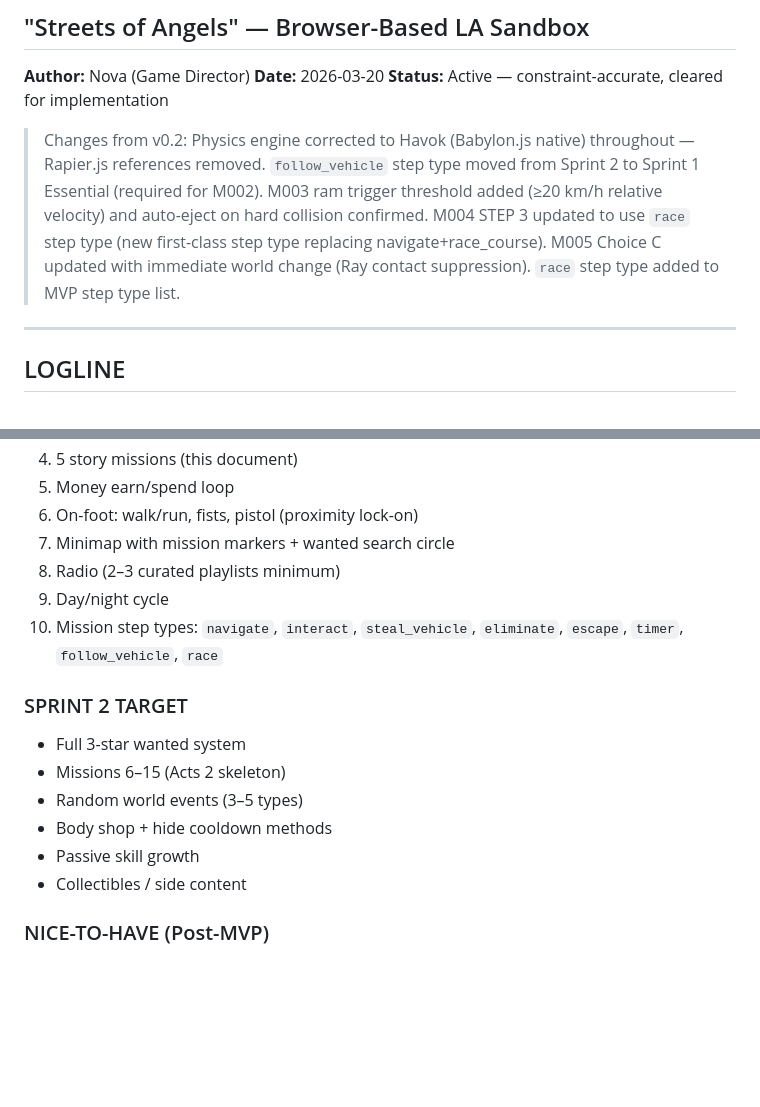
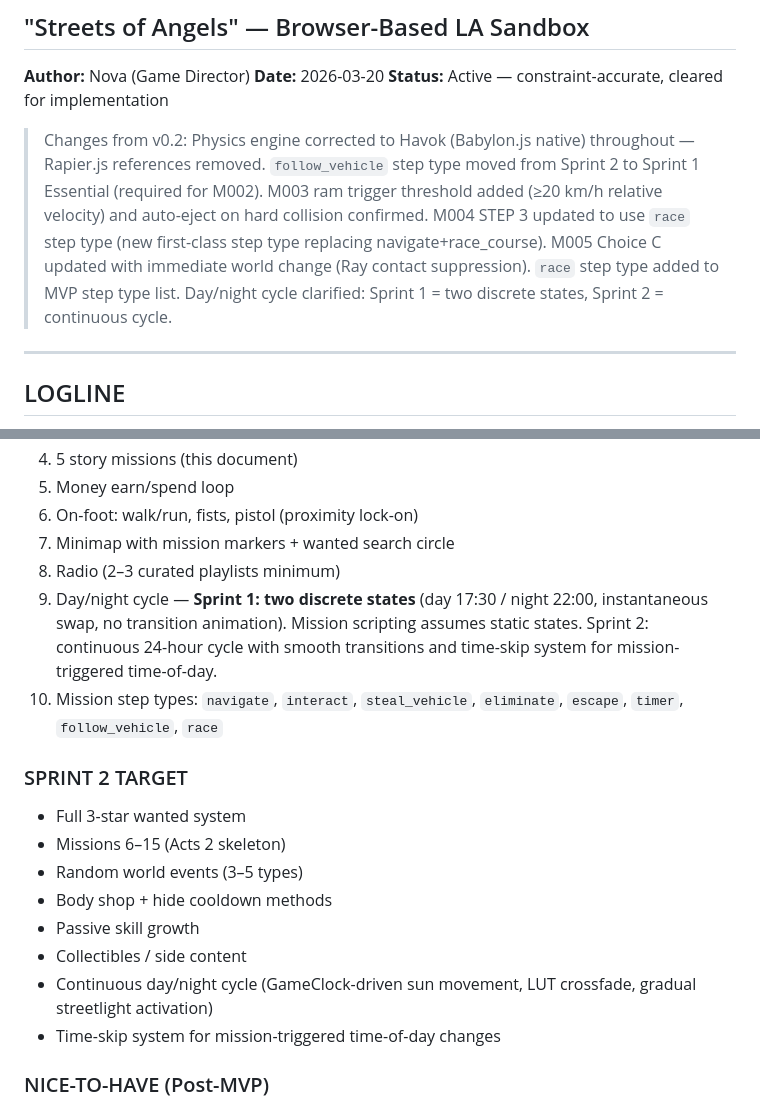
Before and after one commit to CharlesSS07/gta-6, a Markdown page: game-design/gdd-v0.3.md, 2 parts joined by grey strips. GitHub-like rendering; blank space fills up the shorter version.

Commit message:
docs: clarify day/night cycle sprint scope in GDD
Sprint 1 = two discrete states (day 17:30 / night 22:00, instantaneous swap).
Sprint 2 = continuous 24-hour cycle with smooth transitions and time-skip system.
Aligns with Lux's shader scaffold architecture.

```diff
--- a/game-design/gdd-v0.3.md
+++ b/game-design/gdd-v0.3.md
@@ -4,7 +4,7 @@
 **Date:** 2026-03-20
 **Status:** Active — constraint-accurate, cleared for implementation
 
-> Changes from v0.2: Physics engine corrected to Havok (Babylon.js native) throughout — Rapier.js references removed. `follow_vehicle` step type moved from Sprint 2 to Sprint 1 Essential (required for M002). M003 ram trigger threshold added (≥20 km/h relative velocity) and auto-eject on hard collision confirmed. M004 STEP 3 updated to use `race` step type (new first-class step type replacing navigate+race_course). M005 Choice C updated with immediate world change (Ray contact suppression). `race` step type added to MVP step type list.
+> Changes from v0.2: Physics engine corrected to Havok (Babylon.js native) throughout — Rapier.js references removed. `follow_vehicle` step type moved from Sprint 2 to Sprint 1 Essential (required for M002). M003 ram trigger threshold added (≥20 km/h relative velocity) and auto-eject on hard collision confirmed. M004 STEP 3 updated to use `race` step type (new first-class step type replacing navigate+race_course). M005 Choice C updated with immediate world change (Ray contact suppression). `race` step type added to MVP step type list. Day/night cycle clarified: Sprint 1 = two discrete states, Sprint 2 = continuous cycle.
 
 ---
 
@@ -480,7 +480,7 @@ NOTE: This is the first meaningful choice. All three paths lead to Act 2 — no
 6. On-foot: walk/run, fists, pistol (proximity lock-on)
 7. Minimap with mission markers + wanted search circle
 8. Radio (2–3 curated playlists minimum)
-9. Day/night cycle
+9. Day/night cycle — **Sprint 1: two discrete states** (day 17:30 / night 22:00, instantaneous swap, no transition animation). Mission scripting assumes static states. Sprint 2: continuous 24-hour cycle with smooth transitions and time-skip system for mission-triggered time-of-day.
 10. Mission step types: `navigate`, `interact`, `steal_vehicle`, `eliminate`, `escape`, `timer`, `follow_vehicle`, `race`
 
 ### SPRINT 2 TARGET
@@ -490,6 +490,8 @@ NOTE: This is the first meaningful choice. All three paths lead to Act 2 — no
 - Body shop + hide cooldown methods
 - Passive skill growth
 - Collectibles / side content
+- Continuous day/night cycle (GameClock-driven sun movement, LUT crossfade, gradual streetlight activation)
+- Time-skip system for mission-triggered time-of-day changes
 
 ### NICE-TO-HAVE (Post-MVP)
 - 5-star wanted system
```
